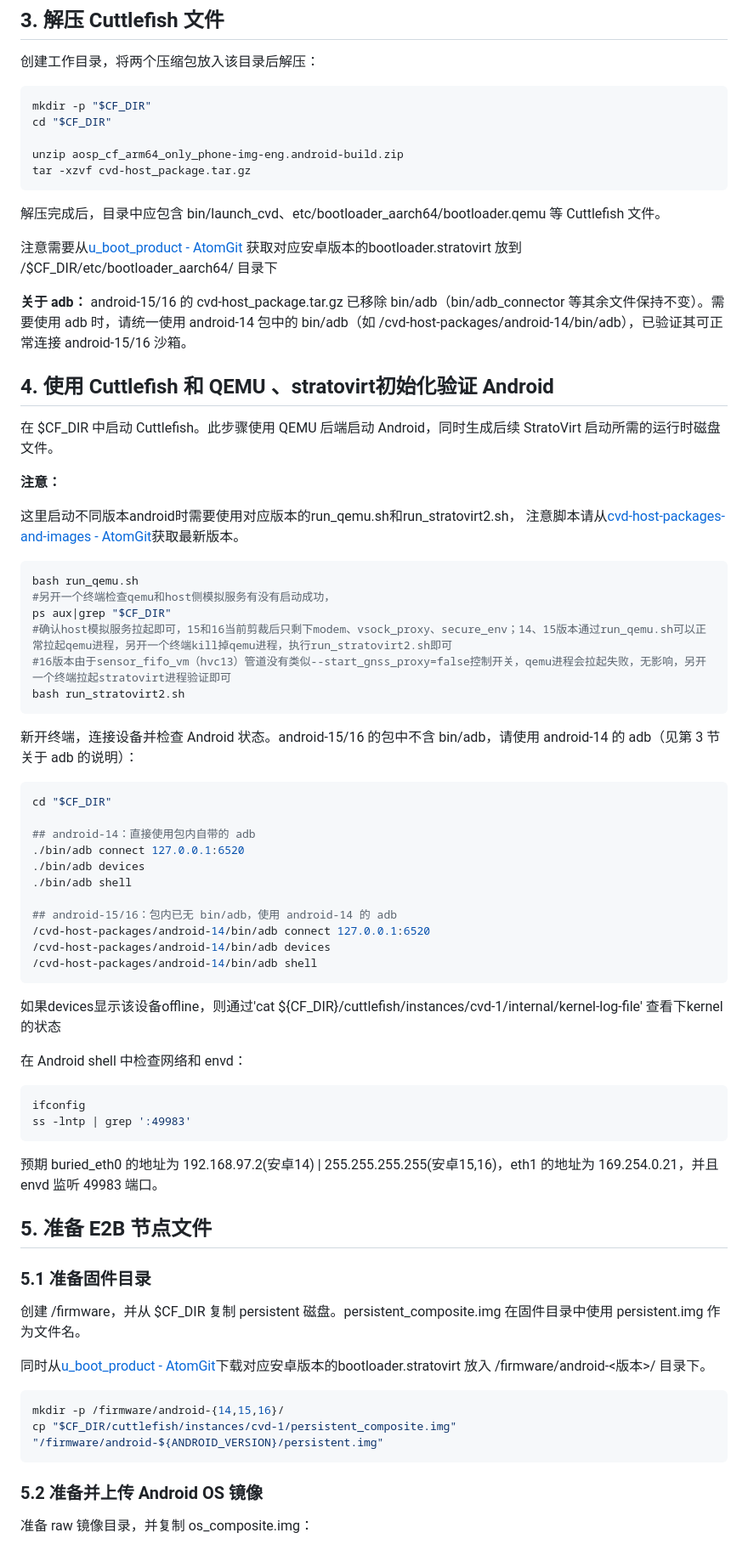
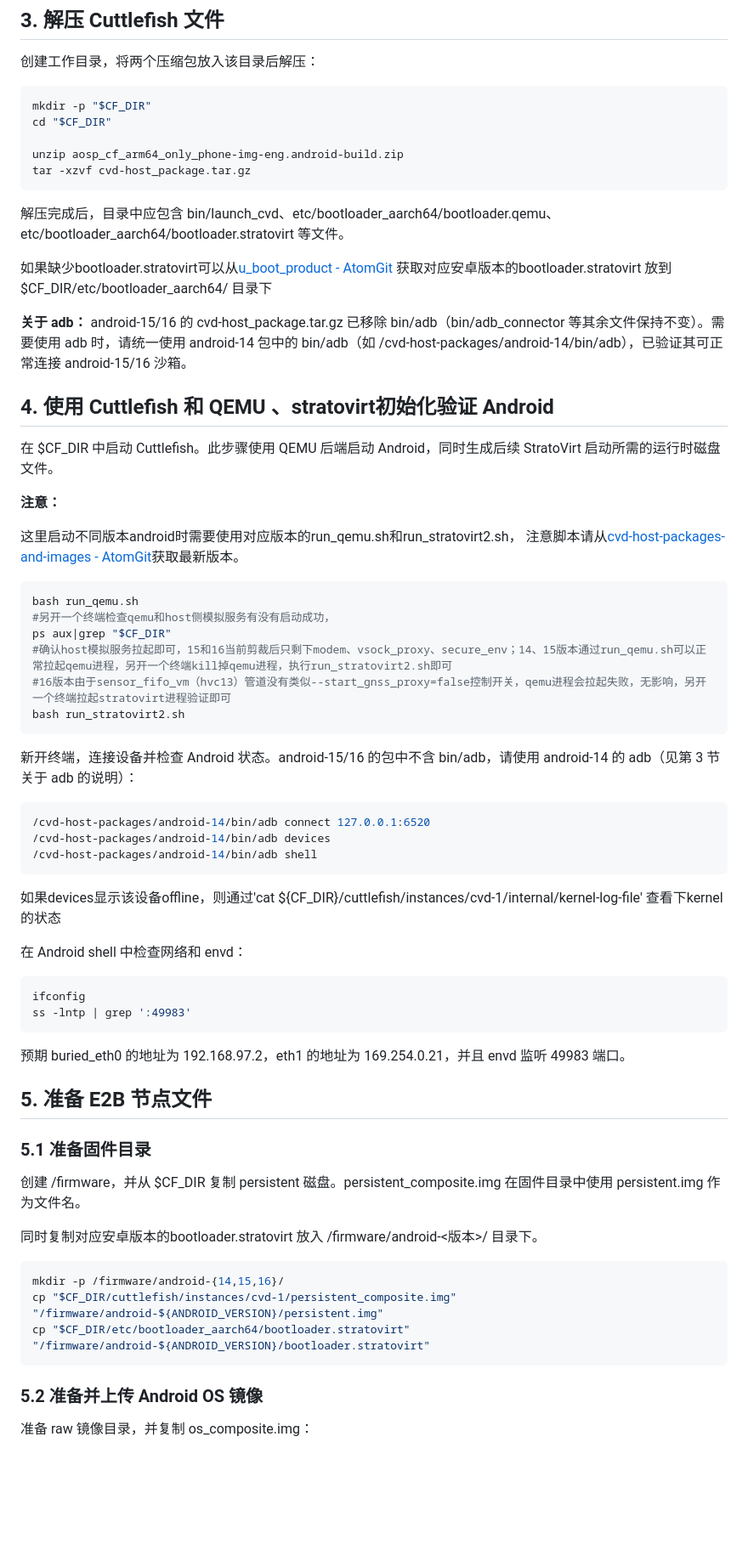
Before and after one commit to openeuler-mirror/KASandbox, a Markdown page: docs/zh/e2b_android_user_guide.md, the part around one of its changes. Shown at 85% size. Drawn GitHub-style; blank space fills up the shorter version.

````diff
--- a/docs/zh/e2b_android_user_guide.md
+++ b/docs/zh/e2b_android_user_guide.md
@@ -158,9 +159,9 @@ unzip aosp_cf_arm64_only_phone-img-eng.android-build.zip
 tar -xzvf cvd-host_package.tar.gz
 ```
 
-解压完成后，目录中应包含 bin/launch_cvd、etc/bootloader_aarch64/bootloader.qemu 等 Cuttlefish 文件。
+解压完成后，目录中应包含 bin/launch_cvd、etc/bootloader_aarch64/bootloader.qemu、etc/bootloader_aarch64/bootloader.stratovirt 等文件。
 
-注意需要从[u_boot_product - AtomGit](https://atomgit.com/super55/u_boot_product) 获取对应安卓版本的bootloader.stratovirt 放到 /\$CF_DIR/etc/bootloader_aarch64/ 目录下
+如果缺少bootloader.stratovirt可以从[u_boot_product - AtomGit](https://atomgit.com/super55/u_boot_product) 获取对应安卓版本的bootloader.stratovirt 放到 $CF_DIR/etc/bootloader_aarch64/ 目录下
 
 **关于 adb：** android-15/16 的 cvd-host_package.tar.gz 已移除 bin/adb（bin/adb_connector 等其余文件保持不变）。需要使用 adb 时，请统一使用 android-14 包中的 bin/adb（如 /cvd-host-packages/android-14/bin/adb），已验证其可正常连接 android-15/16 沙箱。
 
@@ -184,14 +185,6 @@ bash run_stratovirt2.sh
 新开终端，连接设备并检查 Android 状态。android-15/16 的包中不含 bin/adb，请使用 android-14 的 adb（见第 3 节关于 adb 的说明）：
 
 ```bash
-cd "$CF_DIR"
-
-## android-14：直接使用包内自带的 adb
-./bin/adb connect 127.0.0.1:6520
-./bin/adb devices
-./bin/adb shell
-
-## android-15/16：包内已无 bin/adb，使用 android-14 的 adb
 /cvd-host-packages/android-14/bin/adb connect 127.0.0.1:6520
 /cvd-host-packages/android-14/bin/adb devices
 /cvd-host-packages/android-14/bin/adb shell
@@ -206,7 +199,7 @@ ifconfig
 ss -lntp | grep ':49983'
 ```
 
-预期 buried_eth0 的地址为 192.168.97.2(安卓14) \| 255.255.255.255(安卓15,16)，eth1 的地址为 169.254.0.21，并且 envd 监听 49983 端口。
+预期 buried_eth0 的地址为 192.168.97.2，eth1 的地址为 169.254.0.21，并且 envd 监听 49983 端口。
 
 ## 5. 准备 E2B 节点文件
 
@@ -214,11 +207,12 @@ ss -lntp | grep ':49983'
 
 创建 /firmware，并从 \$CF_DIR 复制 persistent 磁盘。persistent_composite.img 在固件目录中使用 persistent.img 作为文件名。
 
-同时从[u_boot_product - AtomGit](https://gitcode.com/super55/u_boot_product)下载对应安卓版本的bootloader.stratovirt 放入 /firmware/android-\<版本\>/ 目录下。
+同时复制对应安卓版本的bootloader.stratovirt 放入 /firmware/android-\<版本\>/ 目录下。
 
 ```bash
 mkdir -p /firmware/android-{14,15,16}/
 cp "$CF_DIR/cuttlefish/instances/cvd-1/persistent_composite.img" "/firmware/android-${ANDROID_VERSION}/persistent.img"
+cp "$CF_DIR/etc/bootloader_aarch64/bootloader.stratovirt" "/firmware/android-${ANDROID_VERSION}/bootloader.stratovirt"
 ```
 
 ### 5.2 准备并上传 Android OS 镜像
````
Also changed, not shown: other parts of docs/zh/e2b_android_user_guide.md (+9 -6 lines).
